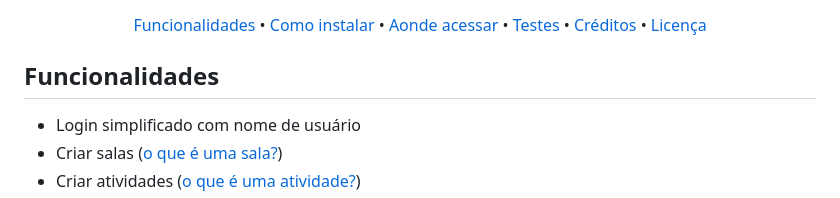
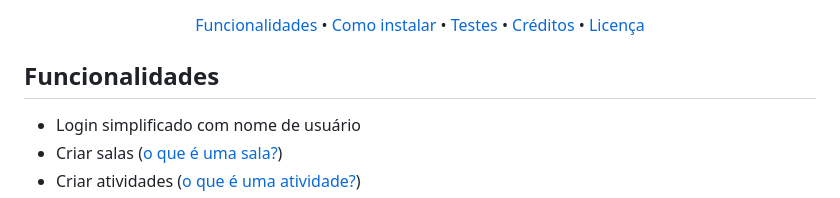
Before and after one commit to alesofiati/phobo, a Markdown page: README.md, the part around one of its changes. Drawn GitHub-style.

Commit message:
feat: atualiza readme

```diff
--- a/README.md
+++ b/README.md
@@ -11,7 +13,6 @@
 <p align="center">
   <a href="#funcionalidades">Funcionalidades</a> •
   <a href="#como-instalar">Como instalar</a> •
-  <a href="#aonde-acessar">Aonde acessar</a> •
   <a href="#testes">Testes</a> •
   <a href="#créditos">Créditos</a> •
   <a href="#licença">Licença</a>
```
Also changed, not shown: other parts of README.md (+2 -0 lines).
